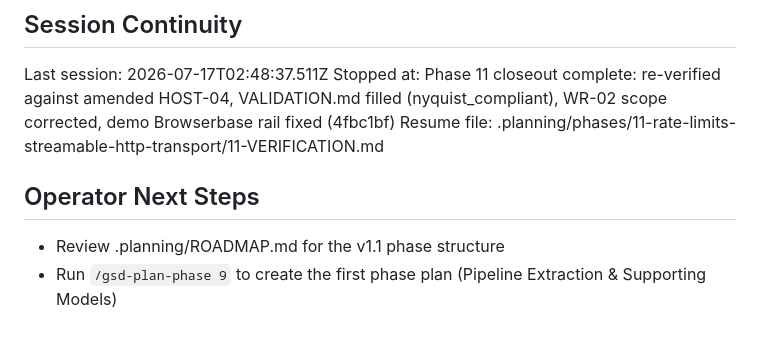
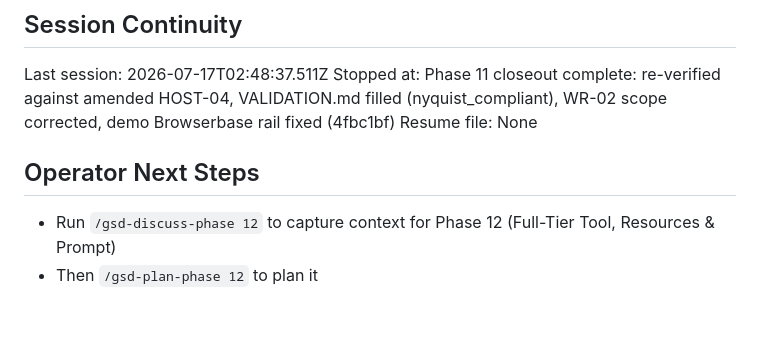
Before and after one commit to pjnhek/poc_scraper, a Markdown page: .planning/STATE.md, the part around the change. Rendered like a GitHub page.

Commit message:
docs(state): route operator next steps to phase 12 discussion
Co-Authored-By: Claude Fable 5 <noreply@anthropic.com>

```diff
--- a/.planning/STATE.md
+++ b/.planning/STATE.md
@@ -204,11 +204,11 @@ Items acknowledged and carried forward:
 
 Last session: 2026-07-17T02:48:37.511Z
 Stopped at: Phase 11 closeout complete: re-verified against amended HOST-04, VALIDATION.md filled (nyquist_compliant), WR-02 scope corrected, demo Browserbase rail fixed (4fbc1bf)
-Resume file: .planning/phases/11-rate-limits-streamable-http-transport/11-VERIFICATION.md
+Resume file: None
 
 ## Operator Next Steps
 
-- Review .planning/ROADMAP.md for the v1.1 phase structure
-- Run `/gsd-plan-phase 9` to create the first phase plan (Pipeline Extraction & Supporting Models)
+- Run `/gsd-discuss-phase 12` to capture context for Phase 12 (Full-Tier Tool, Resources & Prompt)
+- Then `/gsd-plan-phase 12` to plan it
 
 </content>
```
